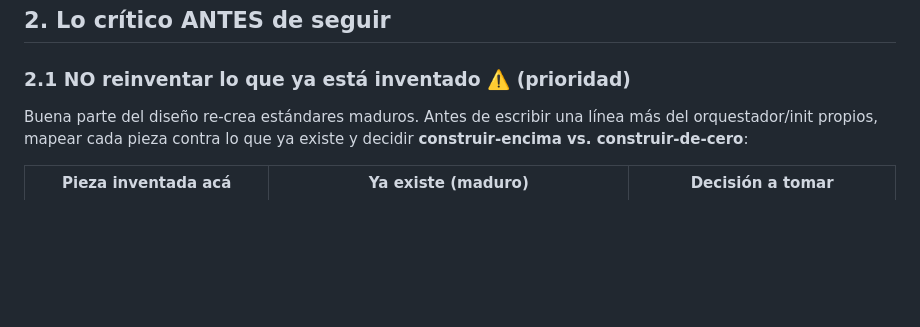
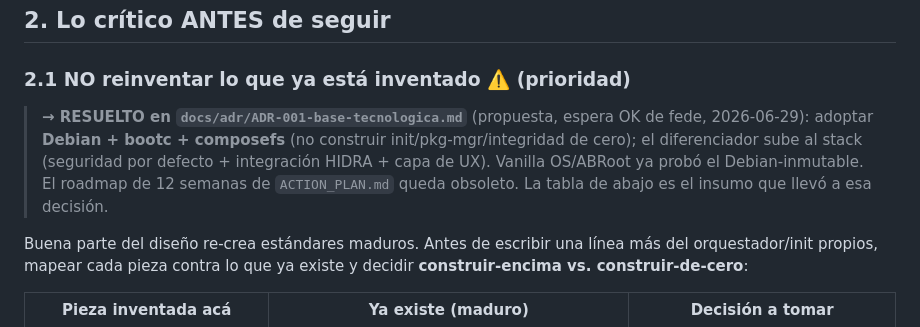
Before and after one commit to hidr4lisk/hidralisk-os, a Markdown page: ESTADO.md, the part around the change. Drawn GitHub-style; blank space fills up the shorter version.

```diff
--- a/ESTADO.md
+++ b/ESTADO.md
@@ -26,6 +26,12 @@ Un **whitepaper + esqueleto de build de buena calidad**, NO una distro.
 ## 2. Lo crítico ANTES de seguir
 
 ### 2.1 NO reinventar lo que ya está inventado ⚠️ (prioridad)
+
+> **→ RESUELTO en `docs/adr/ADR-001-base-tecnologica.md`** (propuesta, espera OK de fede,
+> 2026-06-29): adoptar **Debian + bootc + composefs** (no construir init/pkg-mgr/integridad de
+> cero); el diferenciador sube al stack (seguridad por defecto + integración HIDRA + capa de UX).
+> Vanilla OS/ABRoot ya probó el Debian-inmutable. El roadmap de 12 semanas de `ACTION_PLAN.md`
+> queda obsoleto. La tabla de abajo es el insumo que llevó a esa decisión.
 
 Buena parte del diseño re-crea estándares maduros. Antes de escribir una línea más del
 orquestador/init propios, mapear cada pieza contra lo que ya existe y decidir
```
Also changed, not shown: docs/adr/ADR-001-base-tecnologica.md (added, +110 -0 lines).
